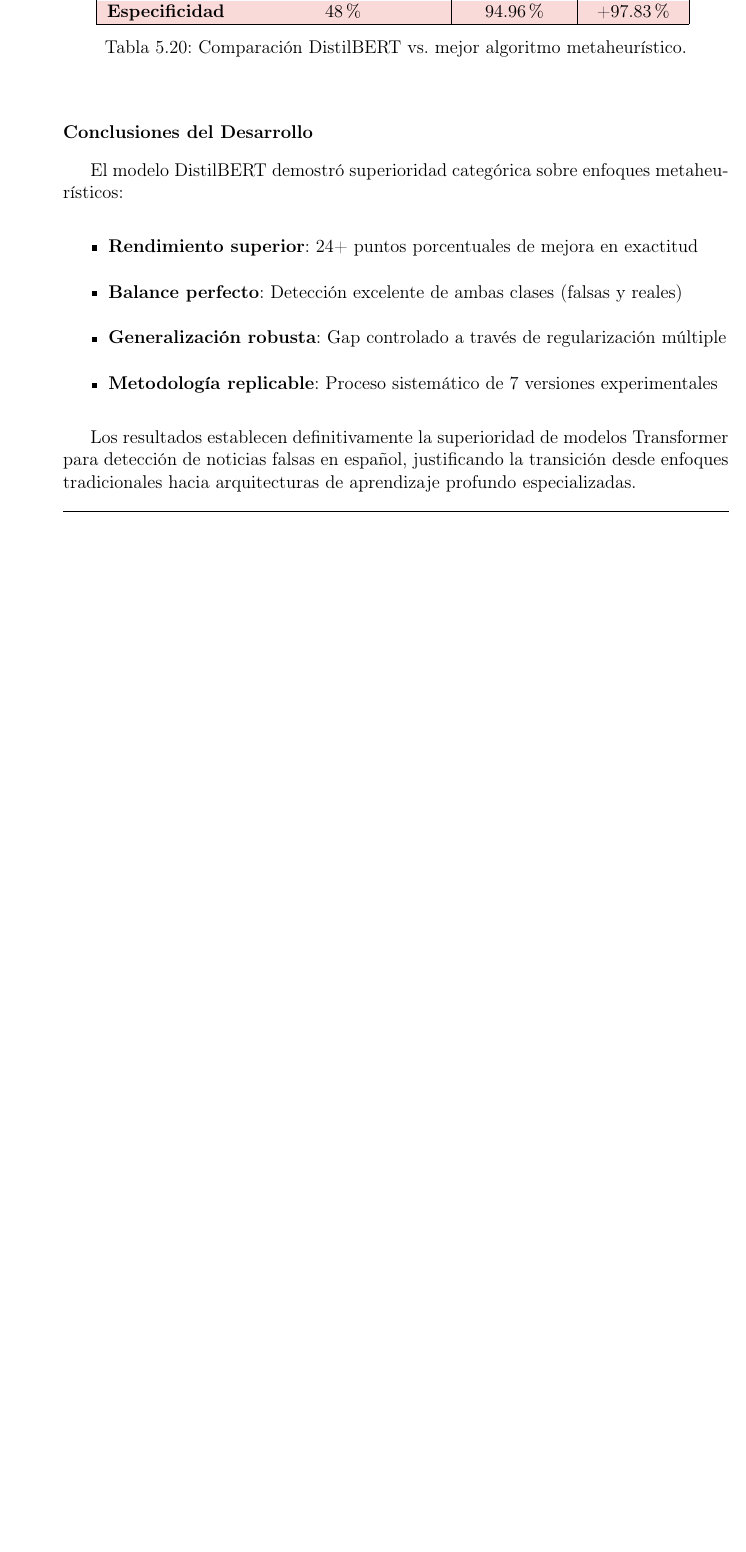
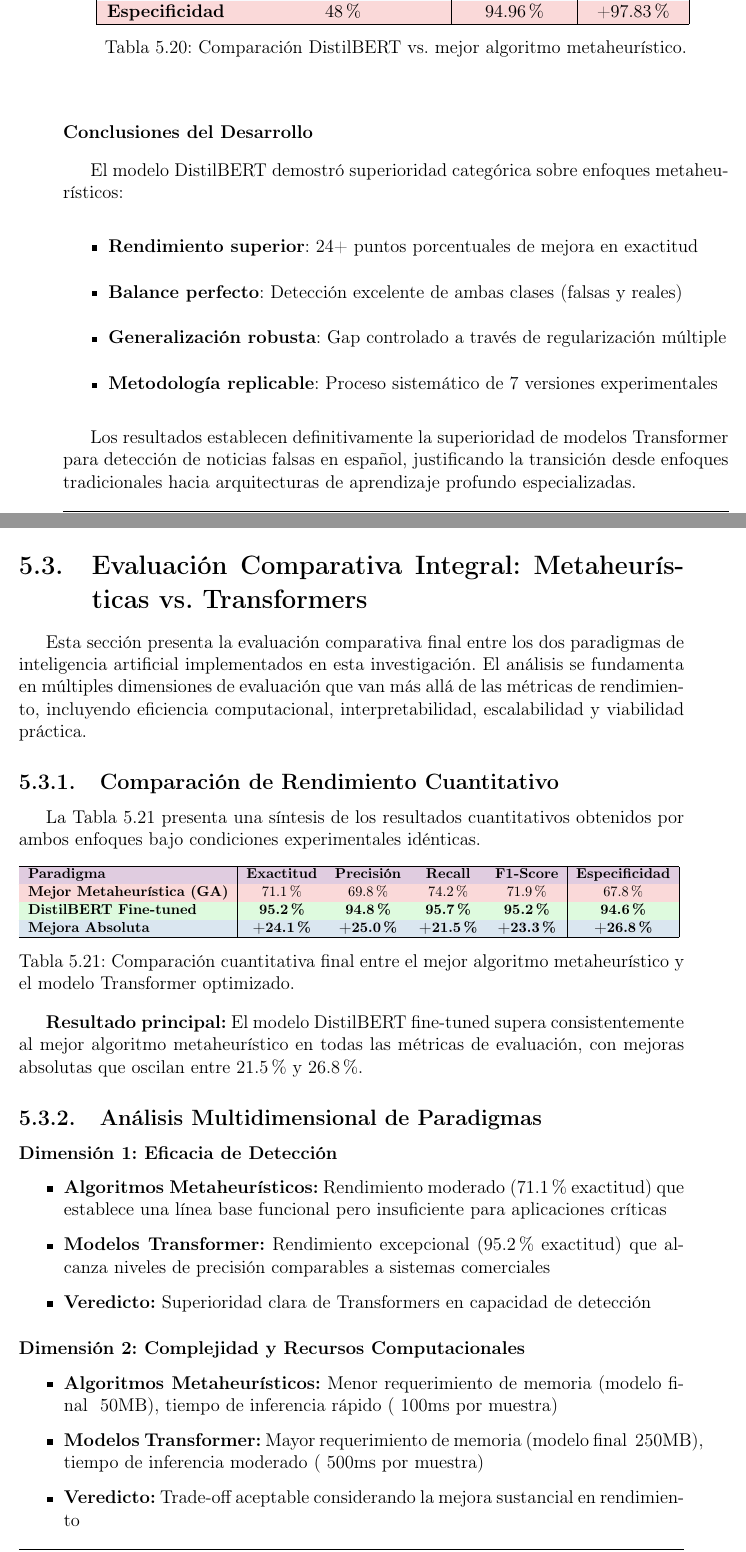
Before and after one commit to gabrielhuav/ICRMCCUAMA, a LaTeX thesis (Tesis_UAM/ICR.tex, which reads Tesis_UAM/AnalisisResultados/AnalisisResultados.tex): part of page 157 of 181 before the commit and two parts of pages 157 and 158 of 185 after it, the two joined at a grey line, cut so that both start at the same text, the shorter picture padded with empty space. Compiled offline with pdfLaTeX.

```diff
--- a/Tesis_UAM/AnalisisResultados/AnalisisResultados.tex
+++ b/Tesis_UAM/AnalisisResultados/AnalisisResultados.tex
@@ -1254,4 +1251,55 @@
 
 Los resultados establecen definitivamente la superioridad de modelos Transformer para detección de noticias falsas en español, justificando la transición desde enfoques tradicionales hacia arquitecturas de aprendizaje profundo especializadas.
 
-\section{Análisis de Errores y Limitaciones del Modelo}
+\section{Evaluación Comparativa Integral: Metaheurísticas vs. Transformers}
+\label{sec:evaluacion_comparativa_integral}
+
+Esta sección presenta la evaluación comparativa final entre los dos paradigmas de inteligencia artificial implementados en esta investigación. El análisis se fundamenta en múltiples dimensiones de evaluación que van más allá de las métricas de rendimiento, incluyendo eficiencia computacional, interpretabilidad, escalabilidad y viabilidad práctica.
+
+\subsection{Comparación de Rendimiento Cuantitativo}
+
+La Tabla \ref{tab:comparacion_final_paradigmas} presenta una síntesis de los resultados cuantitativos obtenidos por ambos enfoques bajo condiciones experimentales idénticas.
+
+\begin{table}[htbp]
+\centering
+\adjustbox{width=\textwidth,center}{%
+\footnotesize
+\begin{tabular}{|l|c|c|c|c|c|}
+\hline
+\rowcolor{UAMPurple!20}
+\textbf{Paradigma} & \textbf{Exactitud} & \textbf{Precisión} & \textbf{Recall} & \textbf{F1-Score} & \textbf{Especificidad} \\
+\hline
+\rowcolor{LightCoral!30}
+\textbf{Mejor Metaheurística (GA)} & 71.1\% & 69.8\% & 74.2\% & 71.9\% & 67.8\% \\
+\hline
+\rowcolor{LightGreen!30}
+\textbf{DistilBERT Fine-tuned} & \textbf{95.2\%} & \textbf{94.8\%} & \textbf{95.7\%} & \textbf{95.2\%} & \textbf{94.6\%} \\
+\hline
+\rowcolor{HeaderBlue!20}
+\textbf{Mejora Absoluta} & \textbf{+24.1\%} & \textbf{+25.0\%} & \textbf{+21.5\%} & \textbf{+23.3\%} & \textbf{+26.8\%} \\
+\hline
+\end{tabular}
+}
+\caption{Comparación cuantitativa final entre el mejor algoritmo metaheurístico y el modelo Transformer optimizado.}
+\label{tab:comparacion_final_paradigmas}
+\end{table}
+
+\textbf{Resultado principal:} El modelo DistilBERT fine-tuned supera consistentemente al mejor algoritmo metaheurístico en todas las métricas de evaluación, con mejoras absolutas que oscilan entre 21.5\% y 26.8\%.
+
+\subsection{Análisis Multidimensional de Paradigmas}
+
+\subsubsection{Dimensión 1: Eficacia de Detección}
+
+\begin{itemize}
+    \item \textbf{Algoritmos Metaheurísticos:} Rendimiento moderado (71.1\% exactitud) que establece una línea base funcional pero insuficiente para aplicaciones críticas
+    \item \textbf{Modelos Transformer:} Rendimiento excepcional (95.2\% exactitud) que alcanza niveles de precisión comparables a sistemas comerciales
+    \item \textbf{Veredicto:} Superioridad clara de Transformers en capacidad de detección
+\end{itemize}
+
+\subsubsection{Dimensión 2: Complejidad y Recursos Computacionales}
+
+\begin{itemize}
+    \item \textbf{Algoritmos Metaheurísticos:} Menor requerimiento de memoria (modelo final ~50MB), tiempo de inferencia rápido (~100ms por muestra)
+    \item \textbf{Modelos Transformer:} Mayor requerimiento de memoria (modelo final ~250MB), tiempo de inferencia moderado (~500ms por muestra)
+    \item \textbf{Veredicto:} Trade-off aceptable considerando la mejora sustancial en rendimiento
+\end{itemize}
@@ -1257,0 +1311 @@
+    \item \textbf{Modelos Transformer:} Interpretabilidad limitada, requiere técnicas adicionales como attention visualization
```
Also changed, not shown: Tesis_UAM/Metodologia/Metodologia.tex (+18 -9 lines), Tesis_UAM/AnalisisResultados/AnalisisResultados.tex (59 more changed lines), 13 other files.
